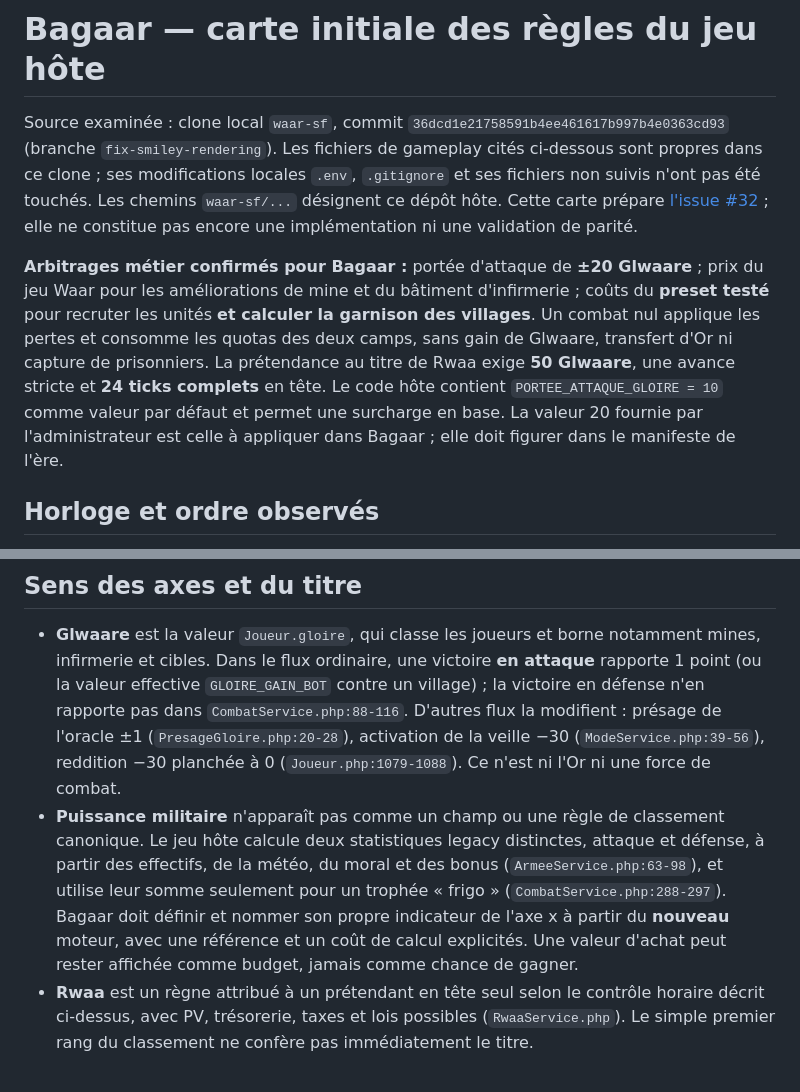
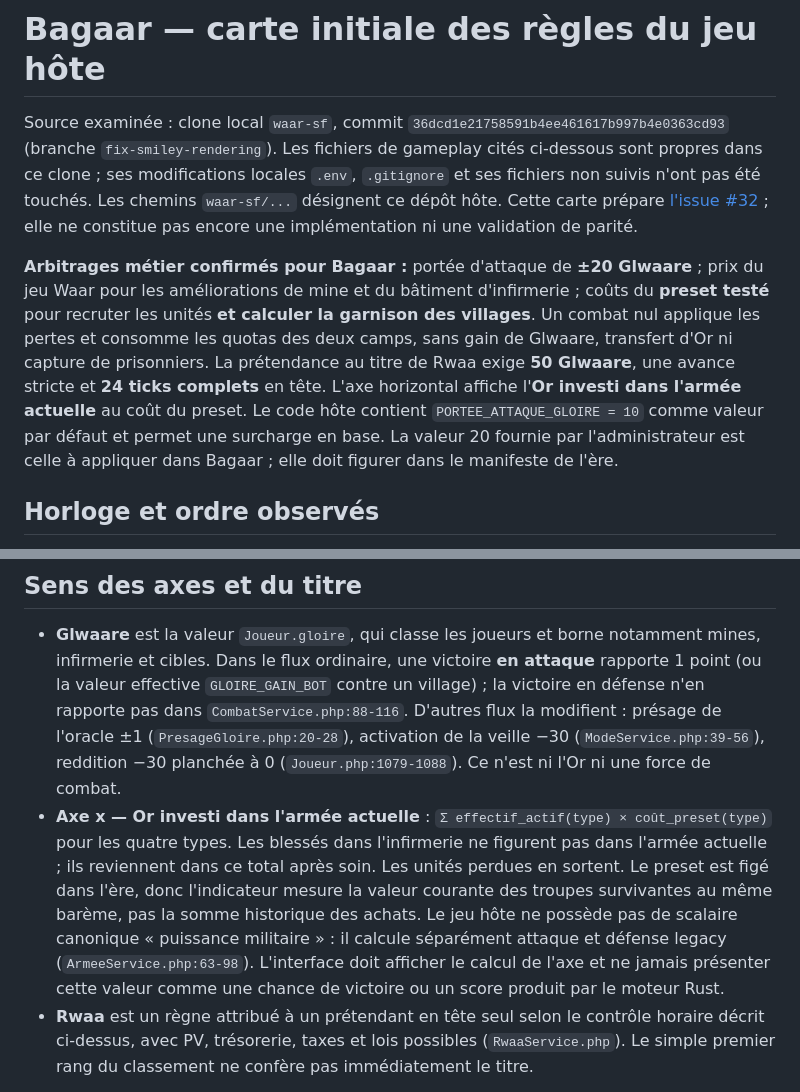
Before and after one commit to NazzTazz/waar-micro-combat, a Markdown page: docs/bagaar/host-rules-map.md, 2 parts joined by grey strips. Rendered like a GitHub page.

Commit message:
docs(bagaar): define current army investment axis

```diff
--- a/docs/bagaar/host-rules-map.md
+++ b/docs/bagaar/host-rules-map.md
@@ -2,7 +2,7 @@
 
 Source examinée : clone local `waar-sf`, commit `36dcd1e21758591b4ee461617b997b4e0363cd93` (branche `fix-smiley-rendering`). Les fichiers de gameplay cités ci-dessous sont propres dans ce clone ; ses modifications locales `.env`, `.gitignore` et ses fichiers non suivis n'ont pas été touchés. Les chemins `waar-sf/...` désignent ce dépôt hôte. Cette carte prépare [l'issue #32](https://github.com/NazzTazz/waar-micro-combat/issues/32) ; elle ne constitue pas encore une implémentation ni une validation de parité.
 
-**Arbitrages métier confirmés pour Bagaar :** portée d'attaque de **±20 Glwaare** ; prix du jeu Waar pour les améliorations de mine et du bâtiment d'infirmerie ; coûts du **preset testé** pour recruter les unités **et calculer la garnison des villages**. Un combat nul applique les pertes et consomme les quotas des deux camps, sans gain de Glwaare, transfert d'Or ni capture de prisonniers. La prétendance au titre de Rwaa exige **50 Glwaare**, une avance stricte et **24 ticks complets** en tête. Le code hôte contient `PORTEE_ATTAQUE_GLOIRE = 10` comme valeur par défaut et permet une surcharge en base. La valeur 20 fournie par l'administrateur est celle à appliquer dans Bagaar ; elle doit figurer dans le manifeste de l'ère.
+**Arbitrages métier confirmés pour Bagaar :** portée d'attaque de **±20 Glwaare** ; prix du jeu Waar pour les améliorations de mine et du bâtiment d'infirmerie ; coûts du **preset testé** pour recruter les unités **et calculer la garnison des villages**. Un combat nul applique les pertes et consomme les quotas des deux camps, sans gain de Glwaare, transfert d'Or ni capture de prisonniers. La prétendance au titre de Rwaa exige **50 Glwaare**, une avance stricte et **24 ticks complets** en tête. L'axe horizontal affiche l'**Or investi dans l'armée actuelle** au coût du preset. Le code hôte contient `PORTEE_ATTAQUE_GLOIRE = 10` comme valeur par défaut et permet une surcharge en base. La valeur 20 fournie par l'administrateur est celle à appliquer dans Bagaar ; elle doit figurer dans le manifeste de l'ère.
 
 ## Horloge et ordre observés
 
@@ -40,7 +40,7 @@ Les constructions, recrutements, soins et attaques sont des actions séparées,
 ## Sens des axes et du titre
 
 - **Glwaare** est la valeur `Joueur.gloire`, qui classe les joueurs et borne notamment mines, infirmerie et cibles. Dans le flux ordinaire, une victoire **en attaque** rapporte 1 point (ou la valeur effective `GLOIRE_GAIN_BOT` contre un village) ; la victoire en défense n'en rapporte pas dans `CombatService.php:88-116`. D'autres flux la modifient : présage de l'oracle ±1 (`PresageGloire.php:20-28`), activation de la veille −30 (`ModeService.php:39-56`), reddition −30 planchée à 0 (`Joueur.php:1079-1088`). Ce n'est ni l'Or ni une force de combat.
-- **Puissance militaire** n'apparaît pas comme un champ ou une règle de classement canonique. Le jeu hôte calcule deux statistiques legacy distinctes, attaque et défense, à partir des effectifs, de la météo, du moral et des bonus (`ArmeeService.php:63-98`), et utilise leur somme seulement pour un trophée « frigo » (`CombatService.php:288-297`). Bagaar doit définir et nommer son propre indicateur de l'axe x à partir du **nouveau** moteur, avec une référence et un coût de calcul explicités. Une valeur d'achat peut rester affichée comme budget, jamais comme chance de gagner.
+- **Axe x — Or investi dans l'armée actuelle** : `Σ effectif_actif(type) × coût_preset(type)` pour les quatre types. Les blessés dans l'infirmerie ne figurent pas dans l'armée actuelle ; ils reviennent dans ce total après soin. Les unités perdues en sortent. Le preset est figé dans l'ère, donc l'indicateur mesure la valeur courante des troupes survivantes au même barème, pas la somme historique des achats. Le jeu hôte ne possède pas de scalaire canonique « puissance militaire » : il calcule séparément attaque et défense legacy (`ArmeeService.php:63-98`). L'interface doit afficher le calcul de l'axe et ne jamais présenter cette valeur comme une chance de victoire ou un score produit par le moteur Rust.
 - **Rwaa** est un règne attribué à un prétendant en tête seul selon le contrôle horaire décrit ci-dessus, avec PV, trésorerie, taxes et lois possibles (`RwaaService.php`). Le simple premier rang du classement ne confère pas immédiatement le titre.
 
 Pour l'horloge Bagaar, une candidature créée au contrôle du tick `t` a un compteur de 0 tick accompli. Si elle reste seule en tête pendant les 24 contrôles suivants, le titre est attribué au contrôle `t+24`. Si elle perd son avance stricte avant ce contrôle, la candidature s'arrête. Cette convention explicite met en œuvre les **24 ticks** confirmés, malgré le test-avant-incrément du code hôte.
```
